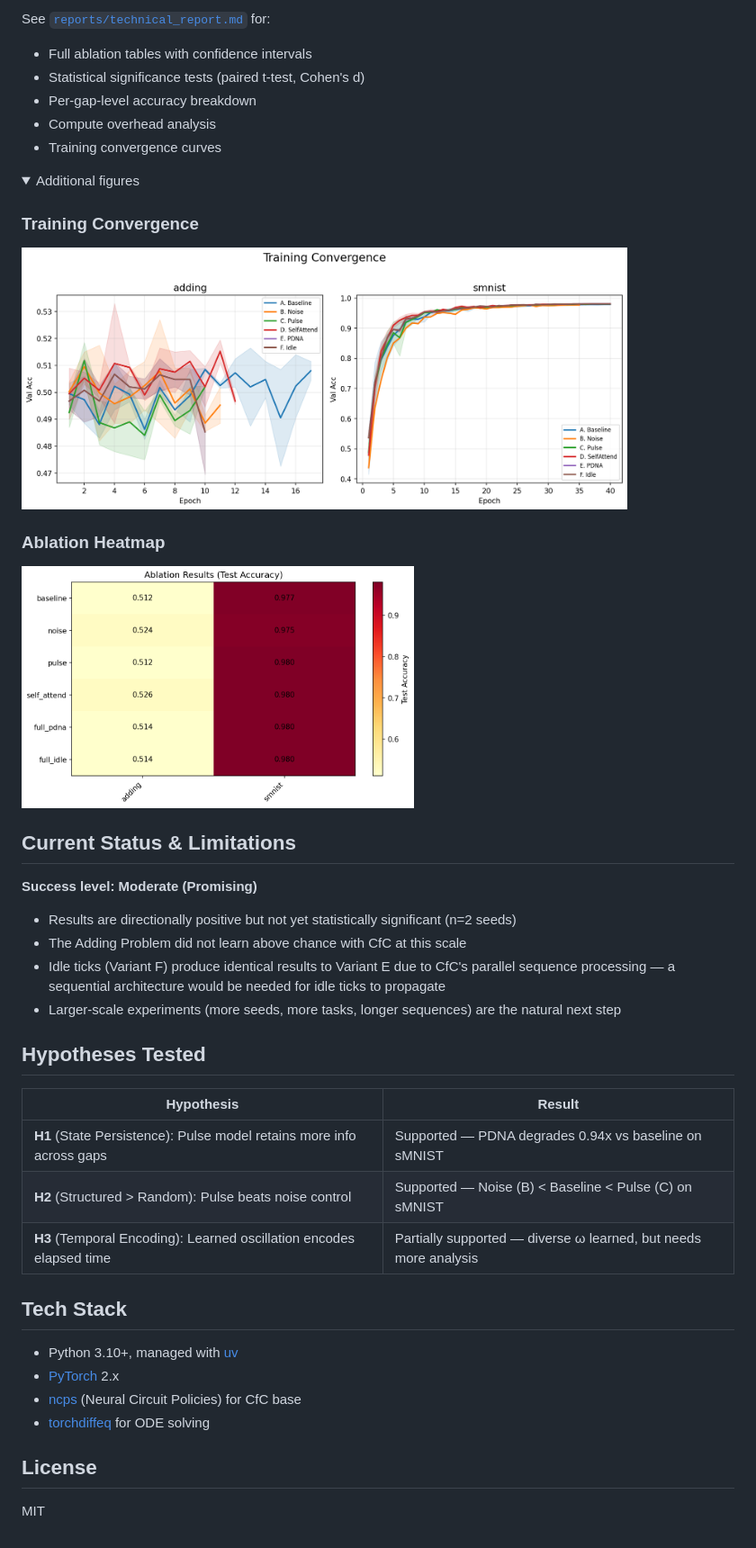
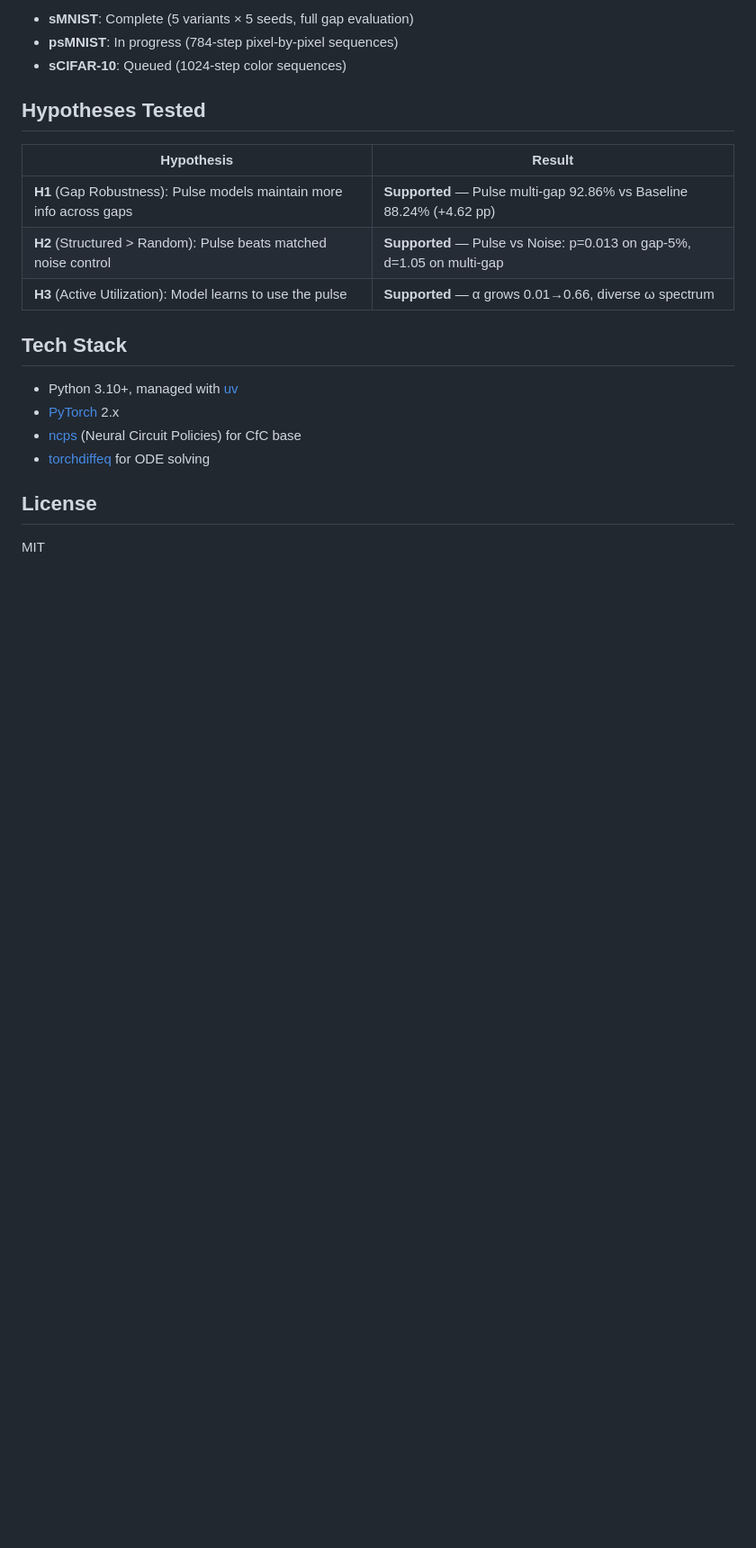
Before and after one commit to Parassharmaa/pdna, a Markdown page: README.md, the part around the change printed below. Shown: that part at 90% size. Rendered like a GitHub page; folded sections open; blank space fills up the shorter version.

```diff
--- a/README.md
+++ b/README.md
@@ -142,38 +131,15 @@ The **Gapped-LRA** benchmark tests temporal robustness by zeroing out portions o
 
-See [`reports/technical_report.md`](reports/technical_report.md) for:
-- Full ablation tables with confidence intervals
-- Statistical significance tests (paired t-test, Cohen's d)
-- Per-gap-level accuracy breakdown
-- Compute overhead analysis
-- Training convergence curves
-
-<details>
-<summary>Additional figures</summary>
-
-### Training Convergence
-<img src="reports/figures/training_curves.png" alt="Training curves" width="85%">
-
-### Ablation Heatmap
-<img src="reports/figures/ablation_heatmap.png" alt="Ablation heatmap" width="55%">
-
-</details>
-
-## Current Status & Limitations
-
-**Success level: Moderate (Promising)**
-
-- Results are directionally positive but not yet statistically significant (n=2 seeds)
-- The Adding Problem did not learn above chance with CfC at this scale
-- Idle ticks (Variant F) produce identical results to Variant E due to CfC's parallel sequence processing — a sequential architecture would be needed for idle ticks to propagate
-- Larger-scale experiments (more seeds, more tasks, longer sequences) are the natural next step
+- **sMNIST**: Complete (5 variants × 5 seeds, full gap evaluation)
+- **psMNIST**: In progress (784-step pixel-by-pixel sequences)
+- **sCIFAR-10**: Queued (1024-step color sequences)
 
 ## Hypotheses Tested
 
 | Hypothesis | Result |
 |-----------|--------|
-| **H1** (State Persistence): Pulse model retains more info across gaps | Supported — PDNA degrades 0.94x vs baseline on sMNIST |
-| **H2** (Structured > Random): Pulse beats noise control | Supported — Noise (B) < Baseline < Pulse (C) on sMNIST |
-| **H3** (Temporal Encoding): Learned oscillation encodes elapsed time | Partially supported — diverse ω learned, but needs more analysis |
+| **H1** (Gap Robustness): Pulse models maintain more info across gaps | **Supported** — Pulse multi-gap 92.86% vs Baseline 88.24% (+4.62 pp) |
+| **H2** (Structured > Random): Pulse beats matched noise control | **Supported** — Pulse vs Noise: p=0.013 on gap-5%, d=1.05 on multi-gap |
+| **H3** (Active Utilization): Model learns to use the pulse | **Supported** — α grows 0.01→0.66, diverse ω spectrum |
 
 ## Tech Stack
 
```
Also changed, not shown: other parts of README.md (+53 -64 lines), paper/figures/degradation_curves.png, paper/figures/training_and_multigap.png (added), 3 other files.
